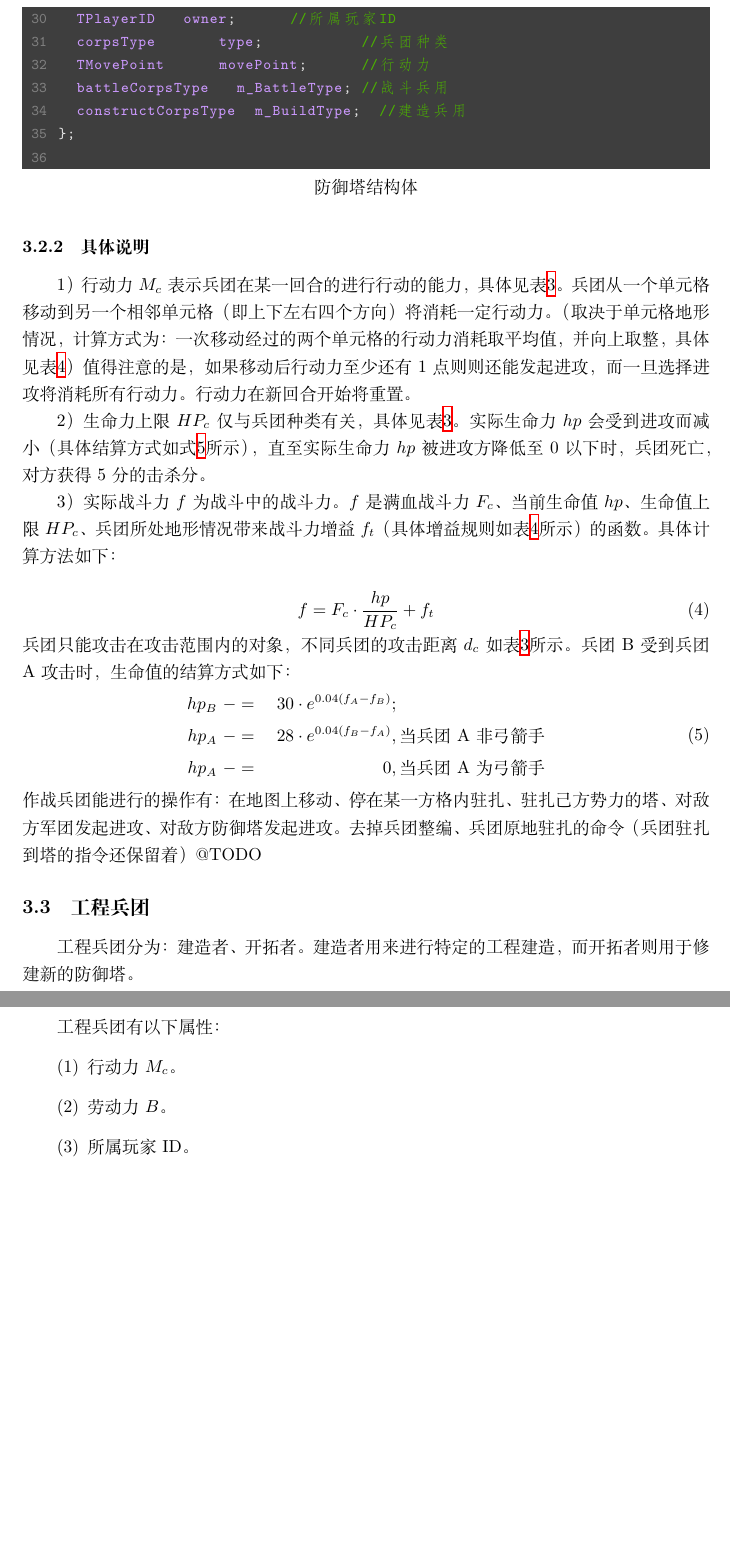
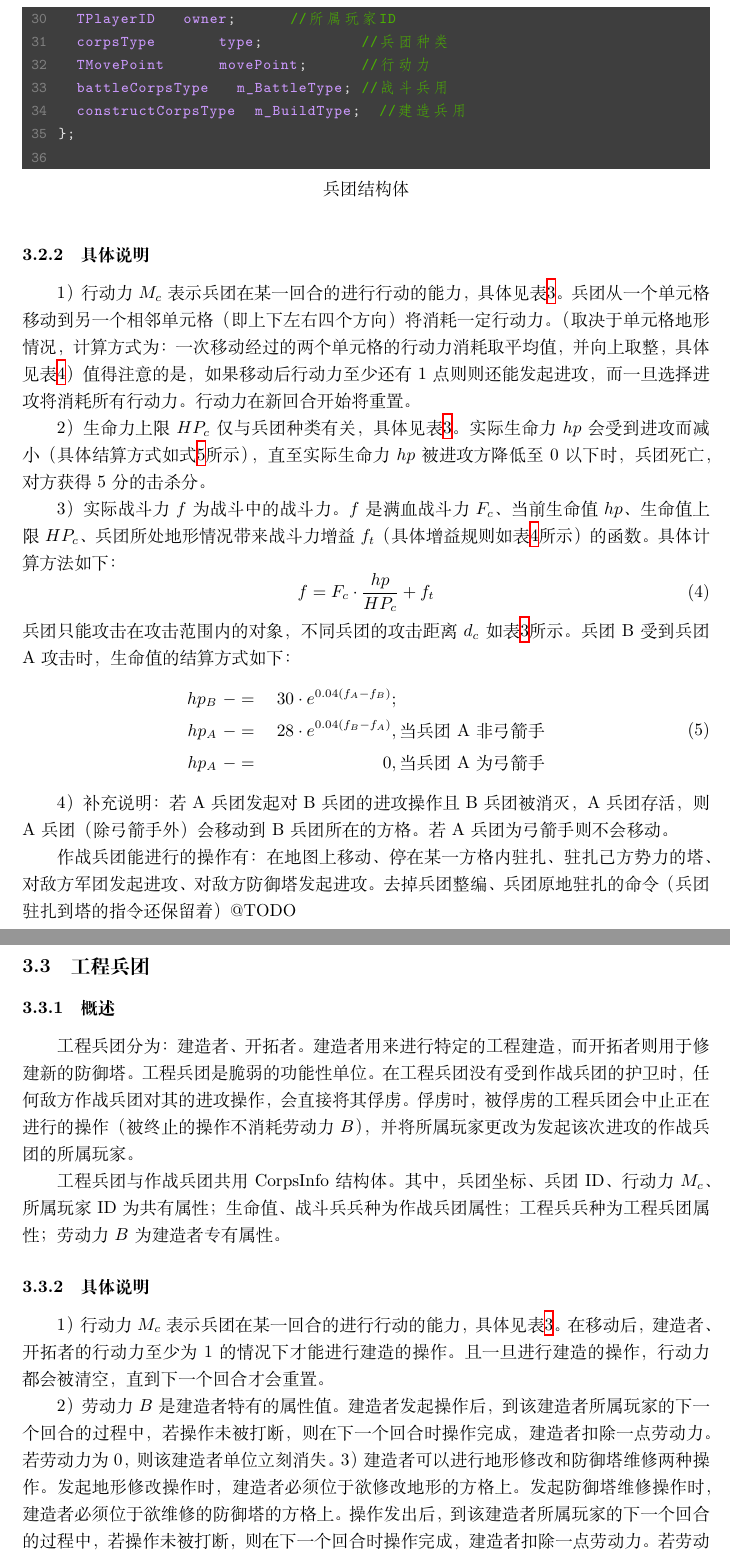
Before and after one commit to HelinXu/FC18_handbook, a LaTeX document (FC18.tex): two parts of pages 8 and 9 of 10 before the commit and two parts of pages 8 and 9 of 11 after it, joined at a grey line, cut so that both start at the same text, the shorter picture padded with empty space. Compiled offline with XeLaTeX.

Commit message:
cxy规则修改1

```diff
--- a/FC18.tex
+++ b/FC18.tex
@@ -209,7 +209,7 @@ FC18为四方势力在地图上进行回合制对战的策略游戏，玩家需
 	\item 攻击距离$d_c$。%TODO
 	\item 所属玩家ID。
 \end{enumerate}
-\begin{lstlisting}[language={C++},title={防御塔结构体}]  %插入代码块
+\begin{lstlisting}[language={C++},title={兵团结构体}]  %插入代码块
 		//@@@【FC18】兵团结构体，有需要的信息再加
 		struct CorpsInfo
 		{
@@ -242,17 +241,23 @@ FC18为四方势力在地图上进行回合制对战的策略游戏，玩家需
 		hp_{A} & \ -= & \ 0                              & , \text{当兵团A为弓箭手} \\
 	\end{aligned}
 	\label{hp2}
-\end{equation}
+\end{equation}\par
+4）补充说明：若A兵团发起对B兵团的进攻操作且B兵团被消灭，A兵团存活，则A兵团（除弓箭手外）会移动到B兵团所在的方格。若A兵团为弓箭手则不会移动。
+
 作战兵团能进行的操作有：在地图上移动、停在某一方格内驻扎、驻扎己方势力的塔、对敌方军团发起进攻、对敌方防御塔发起进攻。
 去掉兵团整编、兵团原地驻扎的命令（兵团驻扎到塔的指令还保留着）@TODO%TODO
+
+
 \subsection{工程兵团}
-工程兵团分为：建造者、开拓者。建造者用来进行特定的工程建造，而开拓者则用于修建新的防御塔。\par
-工程兵团有以下属性：
-\begin{enumerate}[fullwidth, itemindent=2em, label=(\arabic*)]
-	\item 行动力$M_c$。
-	\item 劳动力$B$。
-	\item 所属玩家ID。
-\end{enumerate}
+\subsubsection{概述}
+工程兵团分为：建造者、开拓者。建造者用来进行特定的工程建造，而开拓者则用于修建新的防御塔。工程兵团是脆弱的功能性单位。在工程兵团没有受到作战兵团的护卫时，任何敌方作战兵团对其的进攻操作，会直接将其俘虏。俘虏时，被俘虏的工程兵团会中止正在进行的操作（被终止的操作不消耗劳动力$B$），并将所属玩家更改为发起该次进攻的作战兵团的所属玩家。\par
+工程兵团与作战兵团共用 CorpsInfo 结构体。其中，兵团坐标、兵团ID、行动力$M_c$、所属玩家ID为共有属性；生命值、战斗兵兵种为作战兵团属性；工程兵兵种为工程兵团属性；劳动力$B$为建造者专有属性。
+\par
+\subsubsection{具体说明}
+1）行动力$M_c$表示兵团在某一回合的进行行动的能力，具体见表\ref{兵团}。在移动后，建造者、开拓者的行动力至少为1的情况下才能进行建造的操作。且一旦进行建造的操作，行动力都会被清空，直到下一个回合才会重置。\par
+2）劳动力$B$是建造者特有的属性值。建造者发起操作后，到该建造者所属玩家的下一个回合的过程中，若操作未被打断，则在下一个回合时操作完成，建造者扣除一点劳动力。若劳动力为0，则该建造者单位立刻消失。%TODO
+3）建造者可以进行地形修改和防御塔维修两种操作。发起地形修改操作时，建造者必须位于欲修改地形的方格上。发起防御塔维修操作时，建造者必须位于欲维修的防御塔的方格上。操作发出后，到该建造者所属玩家的下一个回合的过程中，若操作未被打断，则在下一个回合时操作完成，建造者扣除一点劳动力。若劳动力为0，则该建造者单位立刻消失。
+4）开拓者可以进行防御塔建造的工作。在开拓者被生产出来时，生产其的防御塔等级下降1（本来为1则不再下降）。开拓者可以在己方领土的任一无防御塔的方格上进行防御塔建造，发起建造操作时必须位于目标单元格上。建造操作是立即完成的，且会使得开拓者单位立刻消失。
 
 %枚举
 
```
Also changed, not shown: FC18.pdf, FC18.tex (1 more changed lines), 6 other files.
